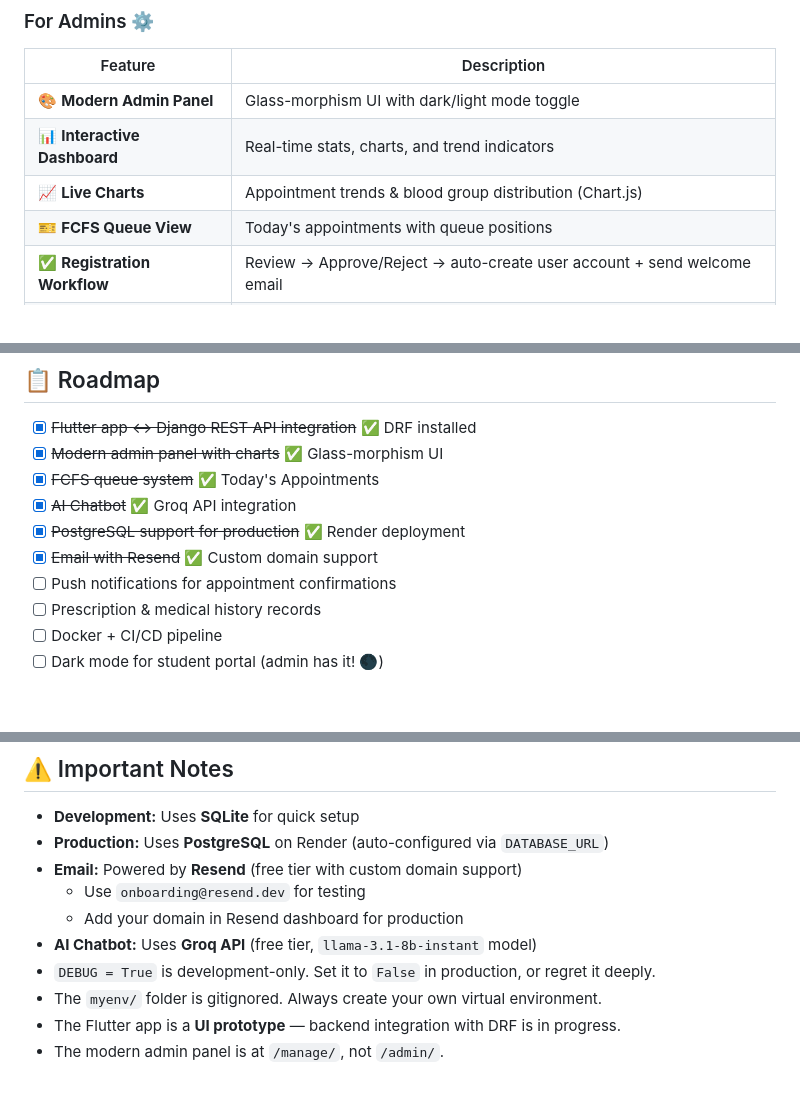
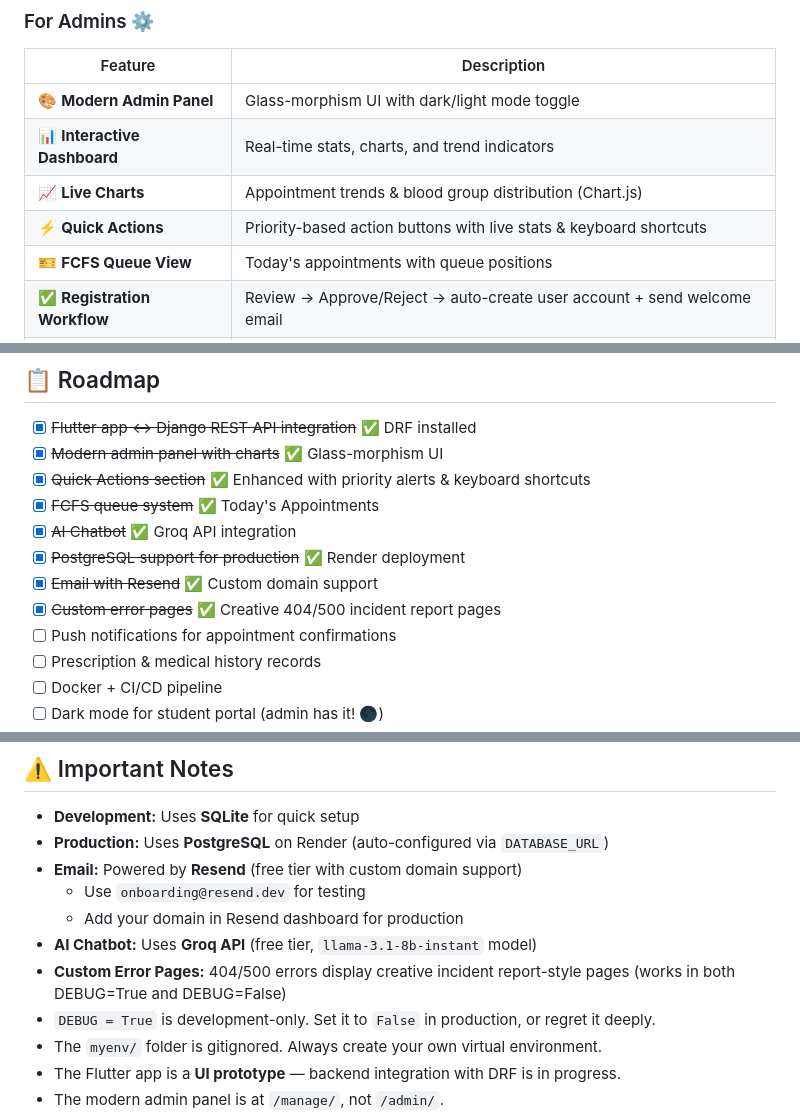
Before and after one commit to voidnova-code/AUdoc, a Markdown page: README.md, 3 parts joined by grey strips. Drawn GitHub-style; blank space fills up the shorter version.

```diff
--- a/README.md
+++ b/README.md
@@ -78,6 +78,7 @@ The system has two layers working together:
 | 🎨 **Modern Admin Panel** | Glass-morphism UI with dark/light mode toggle |
 | 📊 **Interactive Dashboard** | Real-time stats, charts, and trend indicators |
 | 📈 **Live Charts** | Appointment trends & blood group distribution (Chart.js) |
+| ⚡ **Quick Actions** | Priority-based action buttons with live stats & keyboard shortcuts |
 | 🎫 **FCFS Queue View** | Today's appointments with queue positions |
 | ✅ **Registration Workflow** | Review → Approve/Reject → auto-create user account + send welcome email |
 | 👨‍⚕️ **Doctor Management** | Manage doctors, specialties, availability, and time slots |
@@ -478,10 +526,12 @@ python manage.py cleanup_todays_appointments
 
 - [x] ~~Flutter app ↔ Django REST API integration~~ ✅ DRF installed
 - [x] ~~Modern admin panel with charts~~ ✅ Glass-morphism UI
+- [x] ~~Quick Actions section~~ ✅ Enhanced with priority alerts & keyboard shortcuts
 - [x] ~~FCFS queue system~~ ✅ Today's Appointments
 - [x] ~~AI Chatbot~~ ✅ Groq API integration
 - [x] ~~PostgreSQL support for production~~ ✅ Render deployment
 - [x] ~~Email with Resend~~ ✅ Custom domain support
+- [x] ~~Custom error pages~~ ✅ Creative 404/500 incident report pages
 - [ ] Push notifications for appointment confirmations
 - [ ] Prescription & medical history records
 - [ ] Docker + CI/CD pipeline
@@ -497,6 +547,7 @@ python manage.py cleanup_todays_appointments
   - Use `onboarding@resend.dev` for testing
   - Add your domain in Resend dashboard for production
 - **AI Chatbot:** Uses **Groq API** (free tier, `llama-3.1-8b-instant` model)
+- **Custom Error Pages:** 404/500 errors display creative incident report-style pages (works in both DEBUG=True and DEBUG=False)
 - `DEBUG = True` is development-only. Set it to `False` in production, or regret it deeply.
 - The `myenv/` folder is gitignored. Always create your own virtual environment.
 - The Flutter app is a **UI prototype** — backend integration with DRF is in progress.
```
Also changed, not shown: other parts of README.md (+47 -0 lines).
